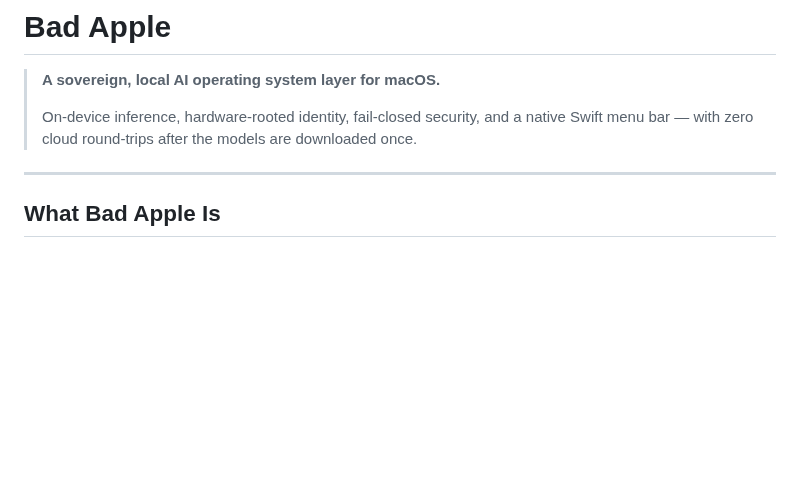
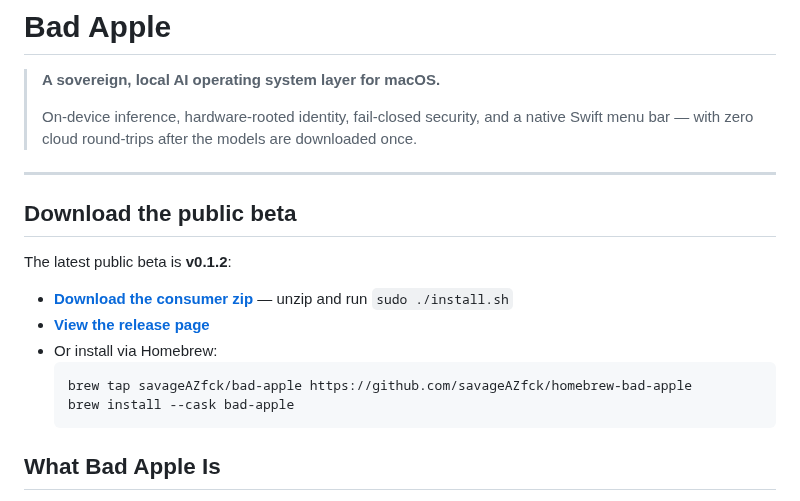
Before and after one commit to savageAZfck/Bad_Apple, a Markdown page: README.md, the part around the change. GitHub-like rendering; blank space fills up the shorter version.

Commit message:
Add direct download link for the v0.1.2 public beta.
The README now points users straight to the consumer zip and the
bad-apple-releases release page instead of making them hunt for the
Releases tab.

Generated with [Devin](https://devin.ai)

Co-Authored-By: Devin <158243242+devin-ai-integration[bot]@users.noreply.github.com>

````diff
--- a/README.md
+++ b/README.md
@@ -7,6 +7,18 @@
 > downloaded once.
 
 ---
+
+## Download the public beta
+
+The latest public beta is **v0.1.2**:
+
+- **[Download the consumer zip](https://github.com/savageAZfck/bad-apple-releases/releases/download/v0.1.2/Bad_Apple-0.1.2-unsigned.zip)** — unzip and run `sudo ./install.sh`
+- **[View the release page](https://github.com/savageAZfck/bad-apple-releases/releases/tag/v0.1.2)**
+- Or install via Homebrew:
+  ```bash
+  brew tap savageAZfck/bad-apple https://github.com/savageAZfck/homebrew-bad-apple
+  brew install --cask bad-apple
+  ```
 
 ## What Bad Apple Is
 
````
